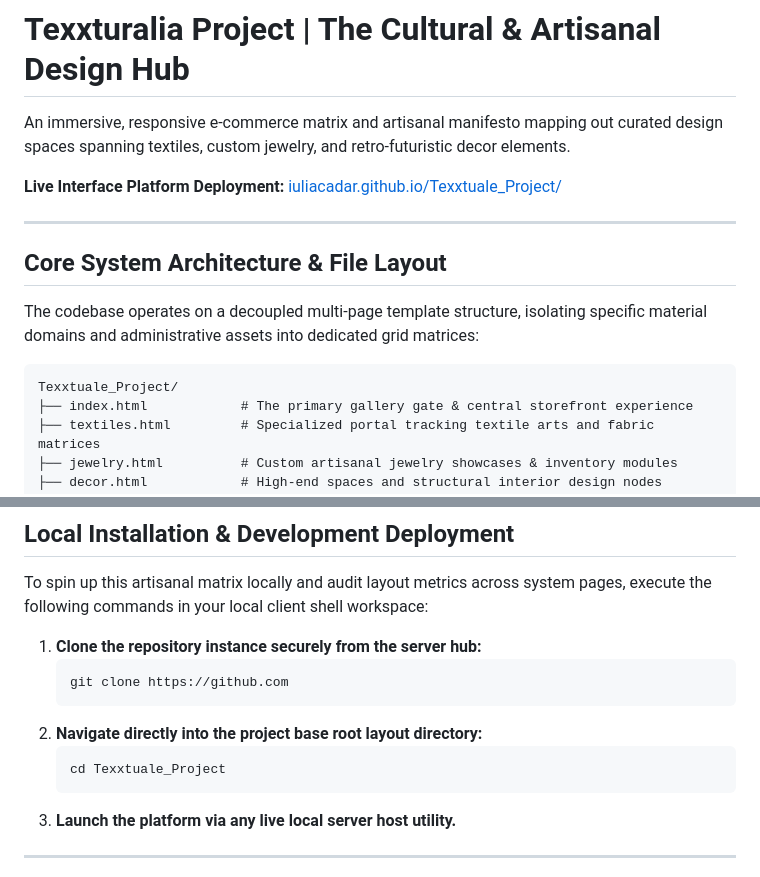
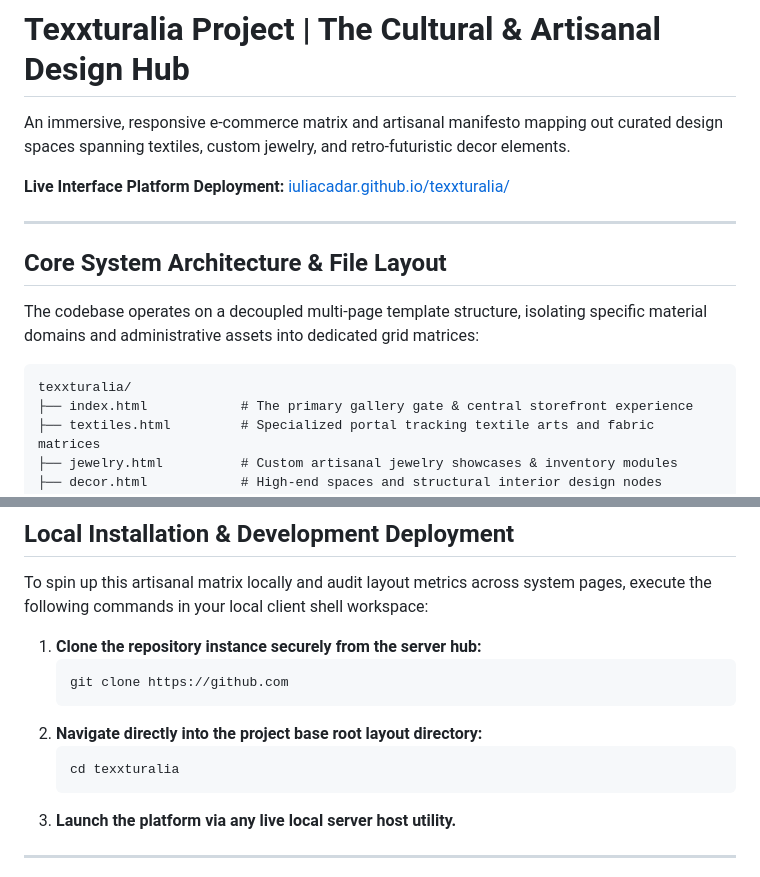
Before and after one commit to iuliacadar/texxturalia, a Markdown page: README.md, 2 parts joined by grey strips. GitHub-like rendering.

Commit message:
docs: align README with renamed repo (texxturalia) and live Pages URL

````diff
--- a/README.md
+++ b/README.md
@@ -2,7 +2,7 @@
 
 An immersive, responsive e-commerce matrix and artisanal manifesto mapping out curated design spaces spanning textiles, custom jewelry, and retro-futuristic decor elements.
 
- **Live Interface Platform Deployment:** [iuliacadar.github.io/Texxtuale_Project/](https://github.io)
+ **Live Interface Platform Deployment:** [iuliacadar.github.io/texxturalia/](https://iuliacadar.github.io/texxturalia/)
 
 ---
 
@@ -11,7 +11,7 @@ An immersive, responsive e-commerce matrix and artisanal manifesto mapping out c
 The codebase operates on a decoupled multi-page template structure, isolating specific material domains and administrative assets into dedicated grid matrices:
 
 ```text
-Texxtuale_Project/
+texxturalia/
 ├── index.html            # The primary gallery gate & central storefront experience
 ├── textiles.html         # Specialized portal tracking textile arts and fabric matrices
 ├── jewelry.html          # Custom artisanal jewelry showcases & inventory modules
@@ -48,7 +48,7 @@ To spin up this artisanal matrix locally and audit layout metrics across system
    ```
 2. **Navigate directly into the project base root layout directory:**
    ```bash
-   cd Texxtuale_Project
+   cd texxturalia
    ```
 3. **Launch the platform via any live local server host utility.**
 
````
